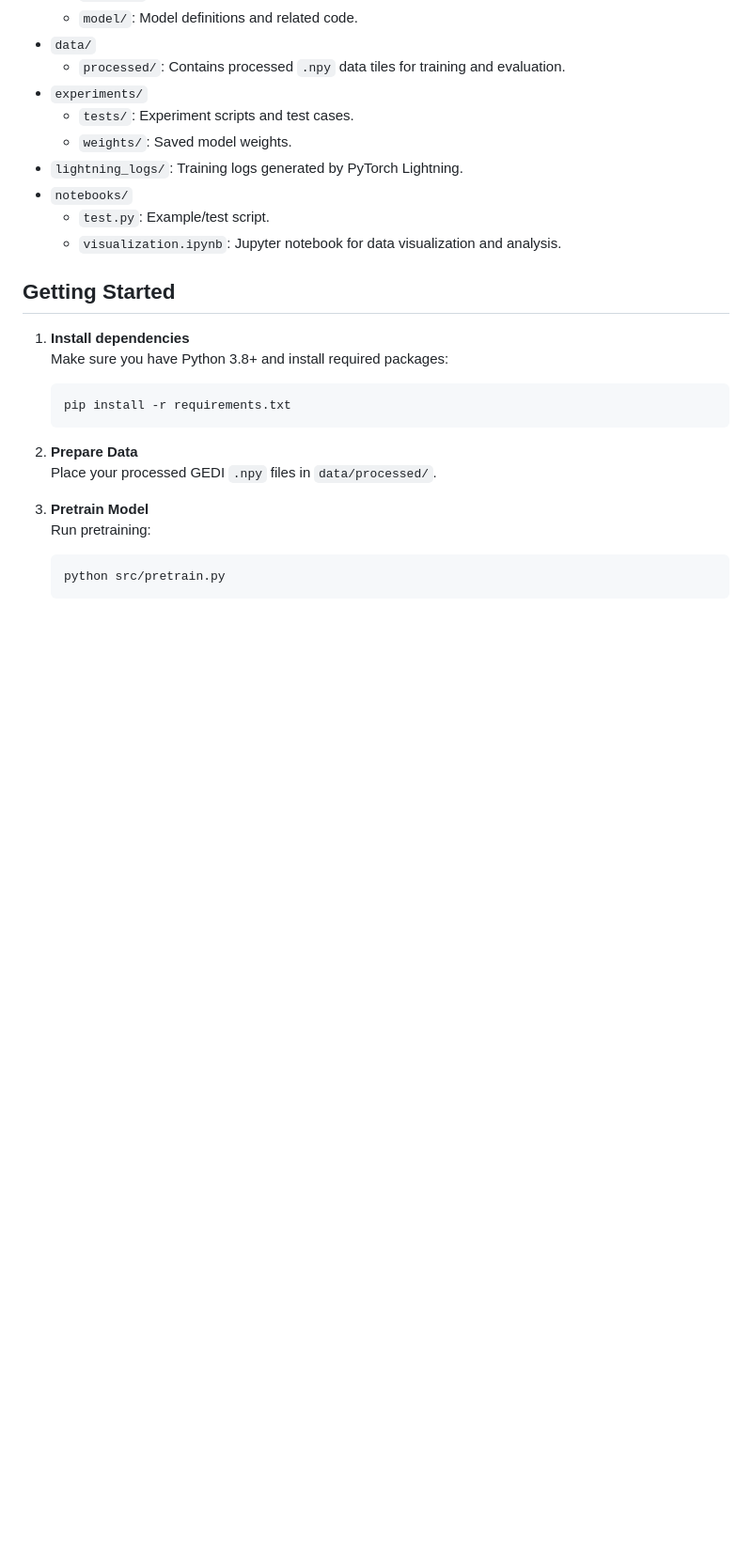
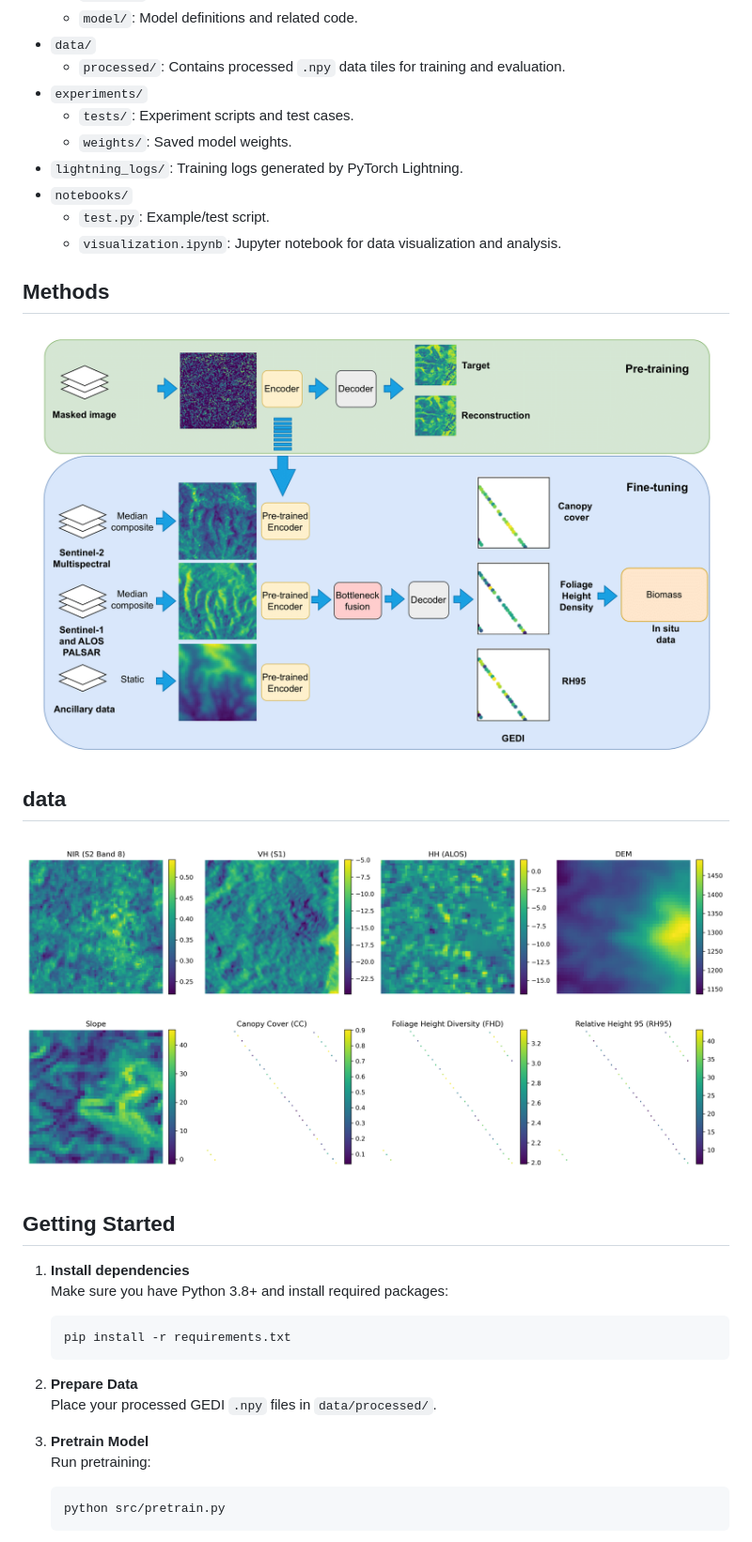
Before and after one commit to xizhurs/gedi-structure-prediction, a Markdown page: README.md, the part around one of its changes. Shown at 94% size. Rendered like a GitHub page; pictures changed too: experiments/figures/gedi_flowchart_0808.png (added), experiments/figures/sample_tiles.png (added); blank space fills up the shorter version.

Commit message:
add figures

```diff
--- a/README.md
+++ b/README.md
@@ -19,6 +19,13 @@ This repository provides code and resources for structure estimation (RH95, cano
 - `notebooks/`
   - `test.py`: Example/test script.
   - `visualization.ipynb`: Jupyter notebook for data visualization and analysis.
+
+## Methods
+![detections](experiments/figures/gedi_flowchart_0808.png)
+
+## data
+![detections](experiments/figures/sample_tiles.png)
+
 
 ## Getting Started
 
```
Also changed, not shown: other parts of README.md (+2 -1 lines), experiments/figures/reconstruction.png (added).
